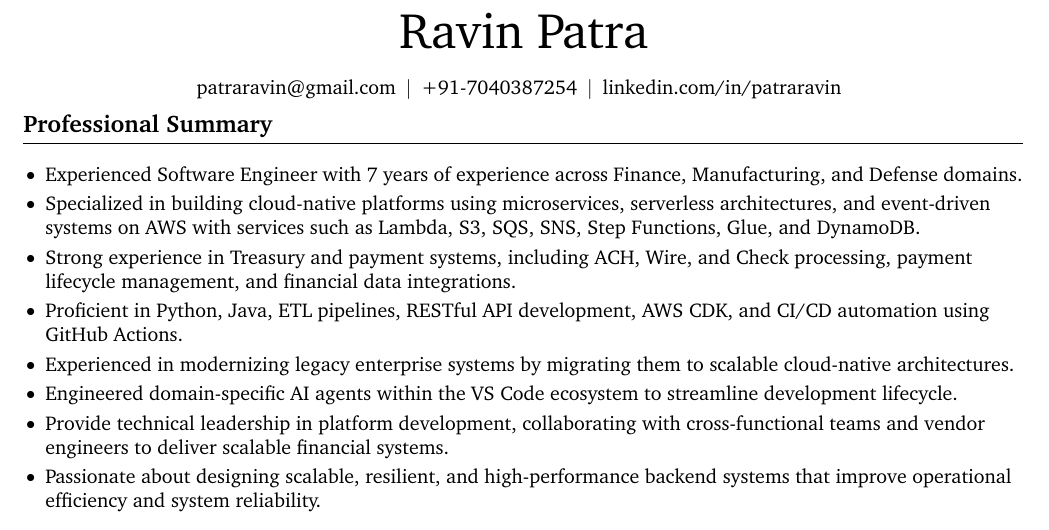
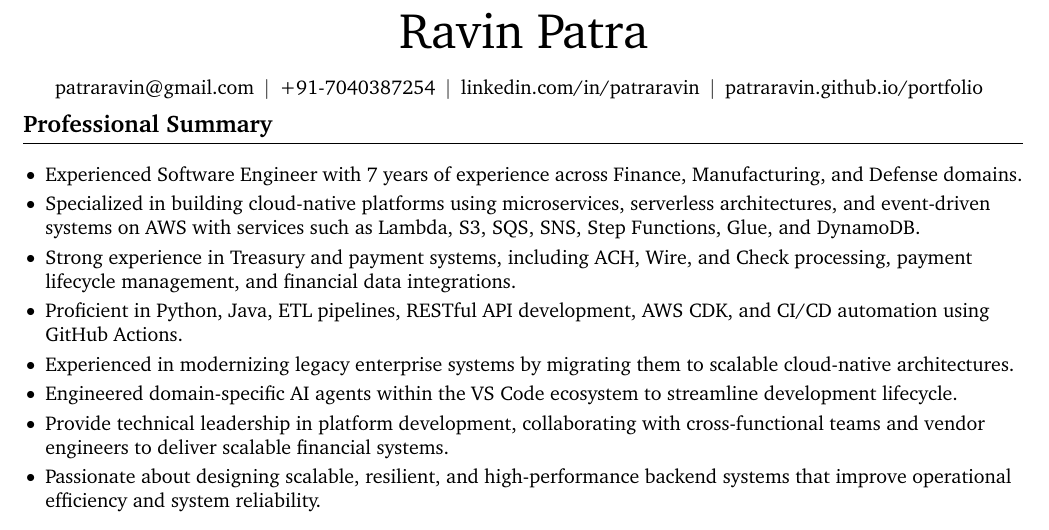
Before and after one commit to patraravin/portfolio, a LaTeX CV (resume.tex): part of page 1 of 2, cut so that both start at the same text. Compiled offline with pdfLaTeX.

Commit message:
Update resume.tex

```diff
--- a/resume.tex
+++ b/resume.tex
@@ -174,6 +174,10 @@
         \AND%
         \kern 5.0 pt%
         \mbox{\hrefWithoutArrow{http://linkedin.com/in/patraravin}{linkedin.com/in/patraravin}}%
+        \kern 5.0 pt%
+        \AND%
+        \kern 5.0 pt%
+        \mbox{\hrefWithoutArrow{https://patraravin.github.io/portfolio/}{patraravin.github.io/portfolio}}%
         \kern 5.0 pt%
 
     \end{header}
```
